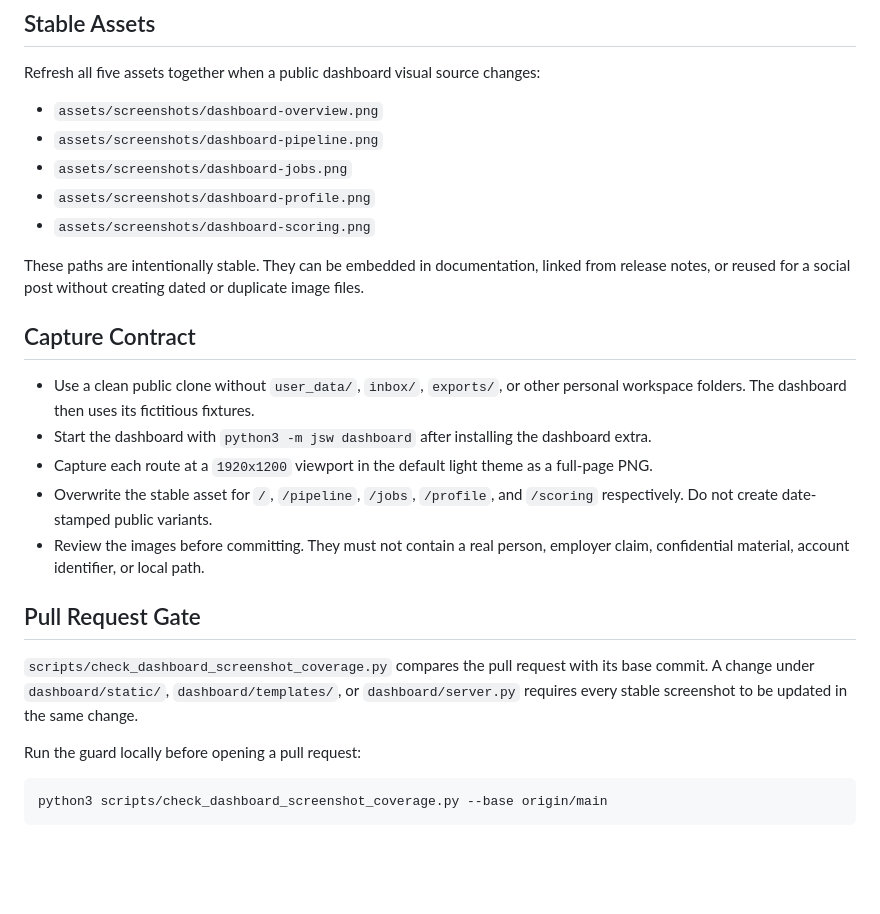
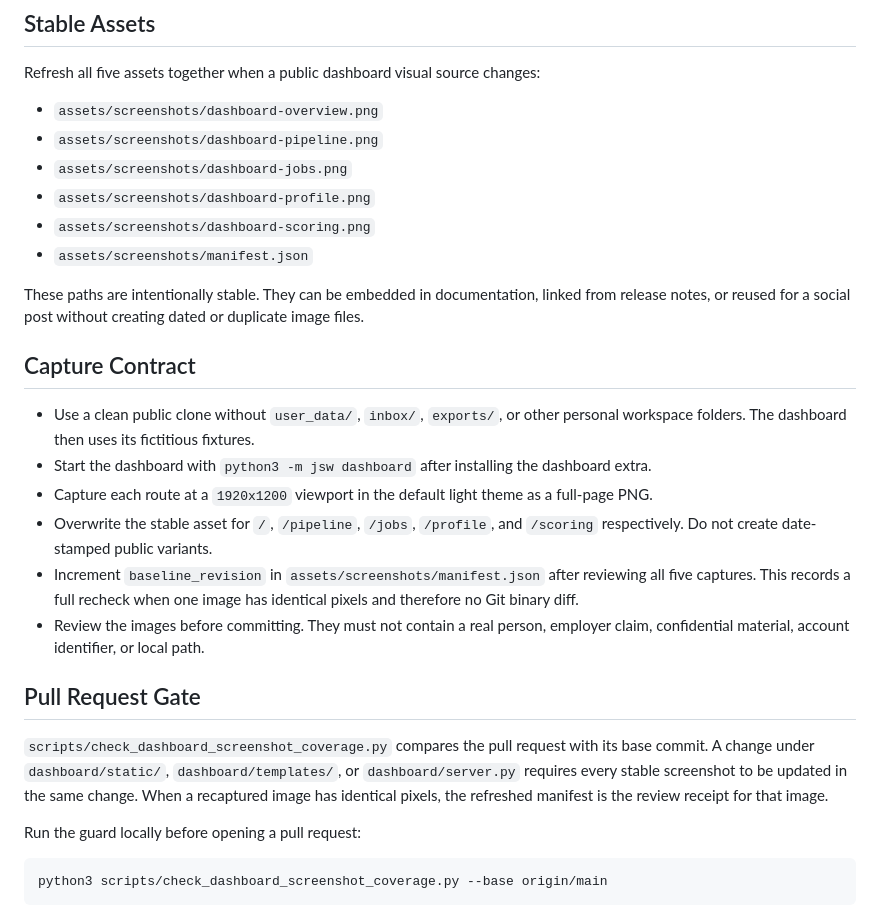
Before and after one commit to rcnsnr/job-search-workflow, a Markdown page: docs/runbooks/dashboard-screenshot-baseline.md, the part around the change. Rendered like a GitHub page; blank space fills up the shorter version.

```diff
--- a/docs/runbooks/dashboard-screenshot-baseline.md
+++ b/docs/runbooks/dashboard-screenshot-baseline.md
@@ -15,6 +15,7 @@ Refresh all five assets together when a public dashboard visual source changes:
 - `assets/screenshots/dashboard-jobs.png`
 - `assets/screenshots/dashboard-profile.png`
 - `assets/screenshots/dashboard-scoring.png`
+- `assets/screenshots/manifest.json`
 
 These paths are intentionally stable. They can be embedded in documentation,
 linked from release notes, or reused for a social post without creating dated
@@ -30,6 +31,9 @@ or duplicate image files.
   full-page PNG.
 - Overwrite the stable asset for `/`, `/pipeline`, `/jobs`, `/profile`, and
   `/scoring` respectively. Do not create date-stamped public variants.
+- Increment `baseline_revision` in `assets/screenshots/manifest.json` after
+  reviewing all five captures. This records a full recheck when one image has
+  identical pixels and therefore no Git binary diff.
 - Review the images before committing. They must not contain a real person,
   employer claim, confidential material, account identifier, or local path.
 
@@ -38,7 +42,8 @@ or duplicate image files.
 `scripts/check_dashboard_screenshot_coverage.py` compares the pull request
 with its base commit. A change under `dashboard/static/`, `dashboard/templates/`,
 or `dashboard/server.py` requires every stable screenshot to be updated in the
-same change.
+same change. When a recaptured image has identical pixels, the refreshed
+manifest is the review receipt for that image.
 
 Run the guard locally before opening a pull request:
 
```
Also changed, not shown: CHANGELOG.md (+17 -0 lines), PUBLISH_CHECKLIST.md (added, +74 -0 lines), README.md (+5 -0 lines), assets/screenshots/dashboard-pipeline.png, 14 other files.
